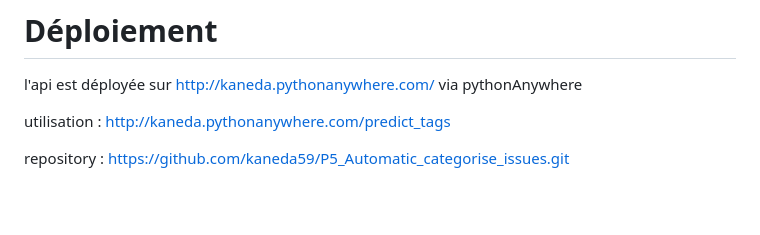
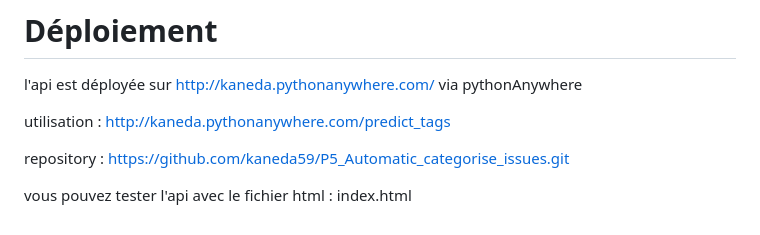
Before and after one commit to kaneda59/Automatic_categorise_issues, a Markdown page: api/readme.md, the part around the change. GitHub-like rendering; blank space fills up the shorter version.

Commit message:
Update readme.md
ajout de l'information sur le point d'entrée vers l'api, test

```diff
--- a/api/readme.md
+++ b/api/readme.md
@@ -65,3 +65,5 @@ l'api est déployée sur http://kaneda.pythonanywhere.com/ via pythonAnywhere
 utilisation : http://kaneda.pythonanywhere.com/predict_tags
 
 repository : https://github.com/kaneda59/P5_Automatic_categorise_issues.git
+
+vous pouvez tester l'api avec le fichier html : index.html
```
